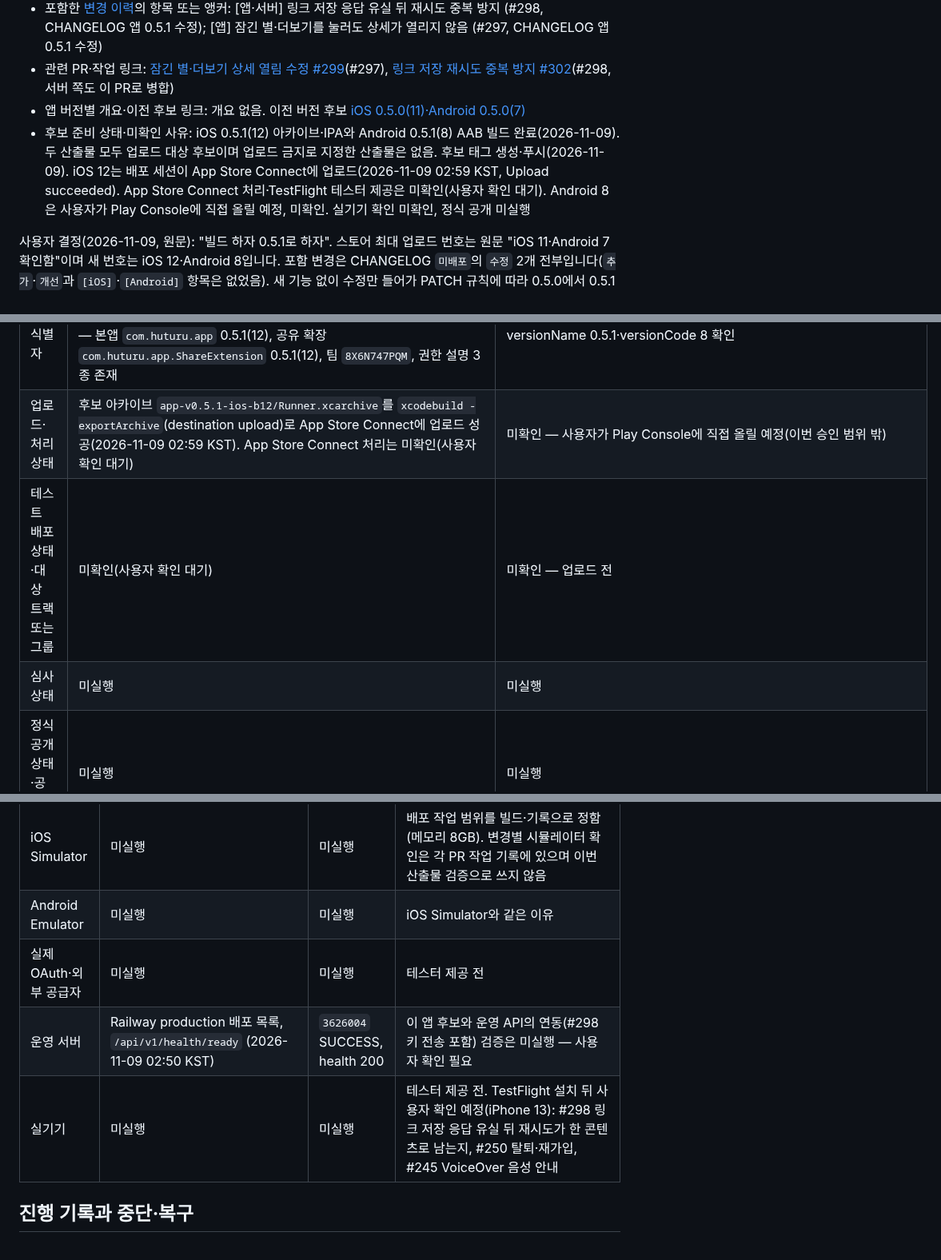
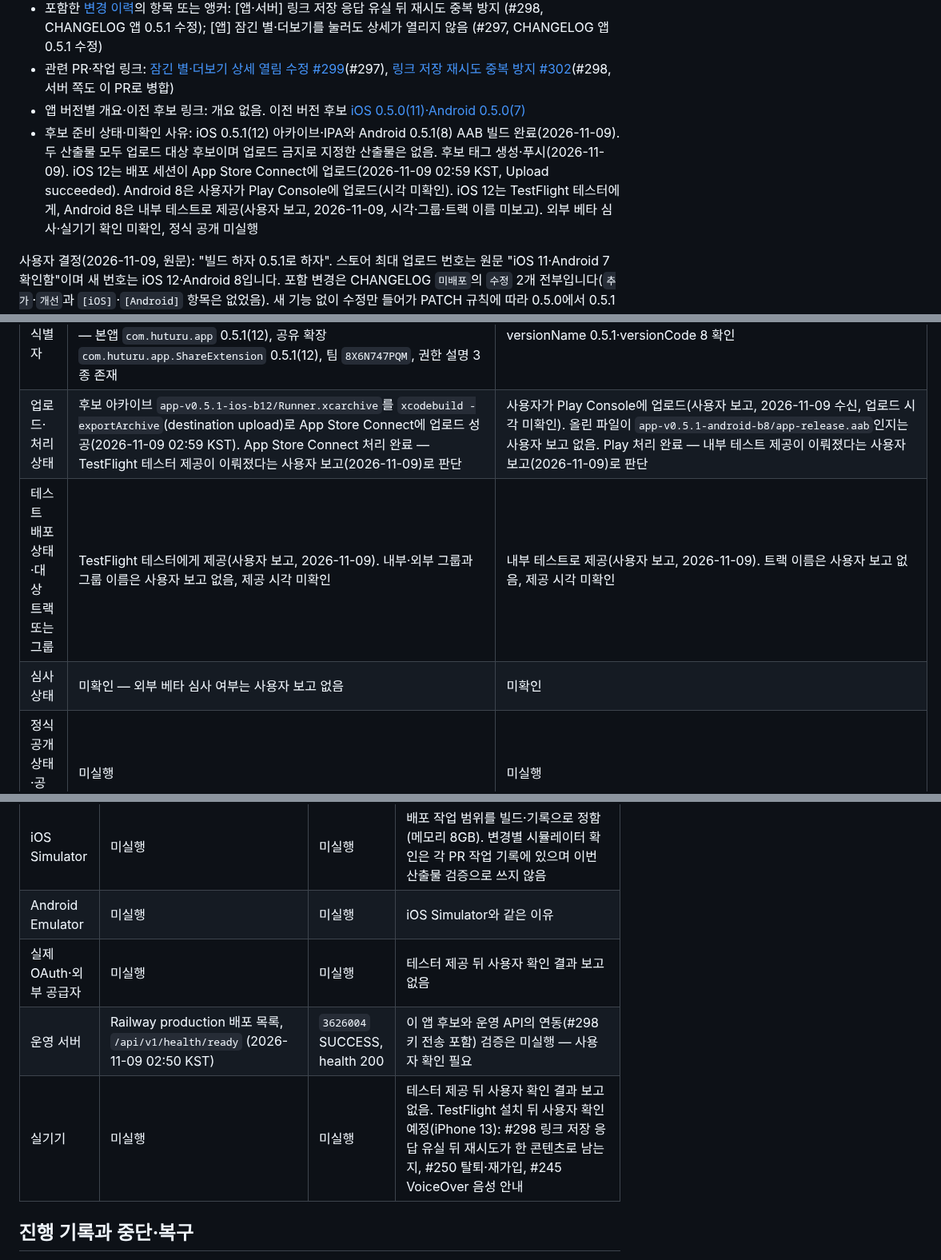
Before and after one commit to clip-back/clipback, a Markdown page: docs/releases/app-v0.5.1-ios-b12-android-b8.md, 3 parts joined by grey strips. Shown at 80% size. GitHub-like rendering.

Commit message:
docs: 앱 0.5.1 iOS 12·Android 8 테스터 제공 기록 (#297, #298)
사용자 보고 "둘 다 제공했어"(2026-11-09)를 후보 기록과 변경 이력에 반영했다.
시각·그룹·트랙 이름, 올린 AAB가 보존본인지는 보고받지 않아 미확인으로 둔다.

Co-Authored-By: Claude Opus 5.5 <noreply@anthropic.com>

```diff
--- a/docs/releases/app-v0.5.1-ios-b12-android-b8.md
+++ b/docs/releases/app-v0.5.1-ios-b12-android-b8.md
@@ -8,7 +8,7 @@
 - 포함한 [변경 이력](../../CHANGELOG.md)의 항목 또는 앵커: [앱·서버] 링크 저장 응답 유실 뒤 재시도 중복 방지 (#298, CHANGELOG 앱 0.5.1 수정); [앱] 잠긴 별·더보기를 눌러도 상세가 열리지 않음 (#297, CHANGELOG 앱 0.5.1 수정)
 - 관련 PR·작업 링크: [잠긴 별·더보기 상세 열림 수정 #299](https://github.com/clip-back/clipback/pull/299)(#297), [링크 저장 재시도 중복 방지 #302](https://github.com/clip-back/clipback/pull/302)(#298, 서버 쪽도 이 PR로 병합)
 - 앱 버전별 개요·이전 후보 링크: 개요 없음. 이전 버전 후보 [iOS 0.5.0(11)·Android 0.5.0(7)](app-v0.5.0-ios-b11-android-b7.md)
-- 후보 준비 상태·미확인 사유: iOS 0.5.1(12) 아카이브·IPA와 Android 0.5.1(8) AAB 빌드 완료(2026-11-09). 두 산출물 모두 업로드 대상 후보이며 업로드 금지로 지정한 산출물은 없음. 후보 태그 생성·푸시(2026-11-09). iOS 12는 배포 세션이 App Store Connect에 업로드(2026-11-09 02:59 KST, Upload succeeded). App Store Connect 처리·TestFlight 테스터 제공은 미확인(사용자 확인 대기). Android 8은 사용자가 Play Console에 직접 올릴 예정, 미확인. 실기기 확인 미확인, 정식 공개 미실행
+- 후보 준비 상태·미확인 사유: iOS 0.5.1(12) 아카이브·IPA와 Android 0.5.1(8) AAB 빌드 완료(2026-11-09). 두 산출물 모두 업로드 대상 후보이며 업로드 금지로 지정한 산출물은 없음. 후보 태그 생성·푸시(2026-11-09). iOS 12는 배포 세션이 App Store Connect에 업로드(2026-11-09 02:59 KST, Upload succeeded). Android 8은 사용자가 Play Console에 업로드(시각 미확인). iOS 12는 TestFlight 테스터에게, Android 8은 내부 테스트로 제공(사용자 보고, 2026-11-09, 시각·그룹·트랙 이름 미보고). 외부 베타 심사·실기기 확인 미확인, 정식 공개 미실행
 
 사용자 결정(2026-11-09, 원문): "빌드 하자 0.5.1로 하자". 스토어 최대 업로드 번호는 원문 "iOS 11·Android 7 확인함"이며 새 번호는 iOS 12·Android 8입니다.
 포함 변경은 CHANGELOG `미배포`의 `수정` 2개 전부입니다(`추가`·`개선`과 `[iOS]`·`[Android]` 항목은 없었음). 새 기능 없이 수정만 들어가 PATCH 규칙에 따라 0.5.0에서 0.5.1로 올렸습니다.
@@ -56,9 +56,9 @@
 | 후보 태그·실제 생성 여부 | app-ios-v0.5.1-b12 (2026-11-09 생성·푸시, annotated) | app-android-v0.5.1-b8 (2026-11-09 생성·푸시, annotated) |
 | 최종 검증 빌드·정식 배포 대상 여부 | 미결정 — 업로드·실기기 확인 전 | 미결정 — 업로드·실기기 확인 전 |
 | 빌드 결과·산출물 식별자 | 아카이브·IPA 내보내기 성공. 아카이브 `frontend/build/release-candidates/app-v0.5.1-ios-b12/Runner.xcarchive`(생성 2026-11-09 02:51 KST), IPA `frontend/build/release-candidates/app-v0.5.1-ios-b12/ipa/clipback_frontend.ipa` 42,843,555바이트, SHA-256 `4feb04621fed451c461b46b6635a4322563990aebfabb2c725fcf43a6258a314` — 본앱 `com.huturu.app` 0.5.1(12), 공유 확장 `com.huturu.app.ShareExtension` 0.5.1(12), 팀 `8X6N747PQM`, 권한 설명 3종 존재 | Release AAB 성공. `frontend/build/release-candidates/app-v0.5.1-android-b8/app-release.aab`, 74,525,084바이트, SHA-256 `f5254e419da5105f5310b2cfb9827c509cc96d2256fdebb5d922b199546aa492`. versionName 0.5.1·versionCode 8 확인 |
-| 업로드·처리 상태 | 후보 아카이브 `app-v0.5.1-ios-b12/Runner.xcarchive`를 `xcodebuild -exportArchive`(destination upload)로 App Store Connect에 업로드 성공(2026-11-09 02:59 KST). App Store Connect 처리는 미확인(사용자 확인 대기) | 미확인 — 사용자가 Play Console에 직접 올릴 예정(이번 승인 범위 밖) |
-| 테스트 배포 상태·대상 트랙 또는 그룹 | 미확인(사용자 확인 대기) | 미확인 — 업로드 전 |
-| 심사 상태 | 미실행 | 미실행 |
+| 업로드·처리 상태 | 후보 아카이브 `app-v0.5.1-ios-b12/Runner.xcarchive`를 `xcodebuild -exportArchive`(destination upload)로 App Store Connect에 업로드 성공(2026-11-09 02:59 KST). App Store Connect 처리 완료 — TestFlight 테스터 제공이 이뤄졌다는 사용자 보고(2026-11-09)로 판단 | 사용자가 Play Console에 업로드(사용자 보고, 2026-11-09 수신, 업로드 시각 미확인). 올린 파일이 `app-v0.5.1-android-b8/app-release.aab`인지는 사용자 보고 없음. Play 처리 완료 — 내부 테스트 제공이 이뤄졌다는 사용자 보고(2026-11-09)로 판단 |
+| 테스트 배포 상태·대상 트랙 또는 그룹 | TestFlight 테스터에게 제공(사용자 보고, 2026-11-09). 내부·외부 그룹과 그룹 이름은 사용자 보고 없음, 제공 시각 미확인 | 내부 테스트로 제공(사용자 보고, 2026-11-09). 트랙 이름은 사용자 보고 없음, 제공 시각 미확인 |
+| 심사 상태 | 미확인 — 외부 베타 심사 여부는 사용자 보고 없음 | 미확인 |
 | 정식 공개 상태·공개 범위 | 미실행 | 미실행 |
 | 실제 공개일·시각 | 해당 없음 — 공개 전 | 해당 없음 — 공개 전 |
 
@@ -92,9 +92,9 @@
 | 원격 CI | `813702b`의 App Validation·Backend Validation, `3626004`의 Backend Validation (push) | 모두 success | [App Validation run 42492637634](https://github.com/clip-back/clipback/actions/runs/42492637634)(`813702b`, 이후 `3626004`까지 `frontend/` 변경 없음 — App Validation은 `frontend/` 변경 때만 실행), [Backend Validation run 42500439306](https://github.com/clip-back/clipback/actions/runs/42500439306)(`3626004`). 이번 후보 준비에서 새로 실행한 결과 아님 |
 | iOS Simulator | 미실행 | 미실행 | 배포 작업 범위를 빌드·기록으로 정함(메모리 8GB). 변경별 시뮬레이터 확인은 각 PR 작업 기록에 있으며 이번 산출물 검증으로 쓰지 않음 |
 | Android Emulator | 미실행 | 미실행 | iOS Simulator와 같은 이유 |
-| 실제 OAuth·외부 공급자 | 미실행 | 미실행 | 테스터 제공 전 |
+| 실제 OAuth·외부 공급자 | 미실행 | 미실행 | 테스터 제공 뒤 사용자 확인 결과 보고 없음 |
 | 운영 서버 | Railway production 배포 목록, `/api/v1/health/ready` (2026-11-09 02:50 KST) | `3626004` SUCCESS, health 200 | 이 앱 후보와 운영 API의 연동(#298 키 전송 포함) 검증은 미실행 — 사용자 확인 필요 |
-| 실기기 | 미실행 | 미실행 | 테스터 제공 전. TestFlight 설치 뒤 사용자 확인 예정(iPhone 13): #298 링크 저장 응답 유실 뒤 재시도가 한 콘텐츠로 남는지, #250 탈퇴·재가입, #245 VoiceOver 음성 안내 |
+| 실기기 | 미실행 | 미실행 | 테스터 제공 뒤 사용자 확인 결과 보고 없음. TestFlight 설치 뒤 사용자 확인 예정(iPhone 13): #298 링크 저장 응답 유실 뒤 재시도가 한 콘텐츠로 남는지, #250 탈퇴·재가입, #245 VoiceOver 음성 안내 |
 
 ## 진행 기록과 중단·복구
 
```
Also changed, not shown: other parts of docs/releases/app-v0.5.1-ios-b12-android-b8.md (+1 -0 lines), CHANGELOG.md (+1 -1 lines).
